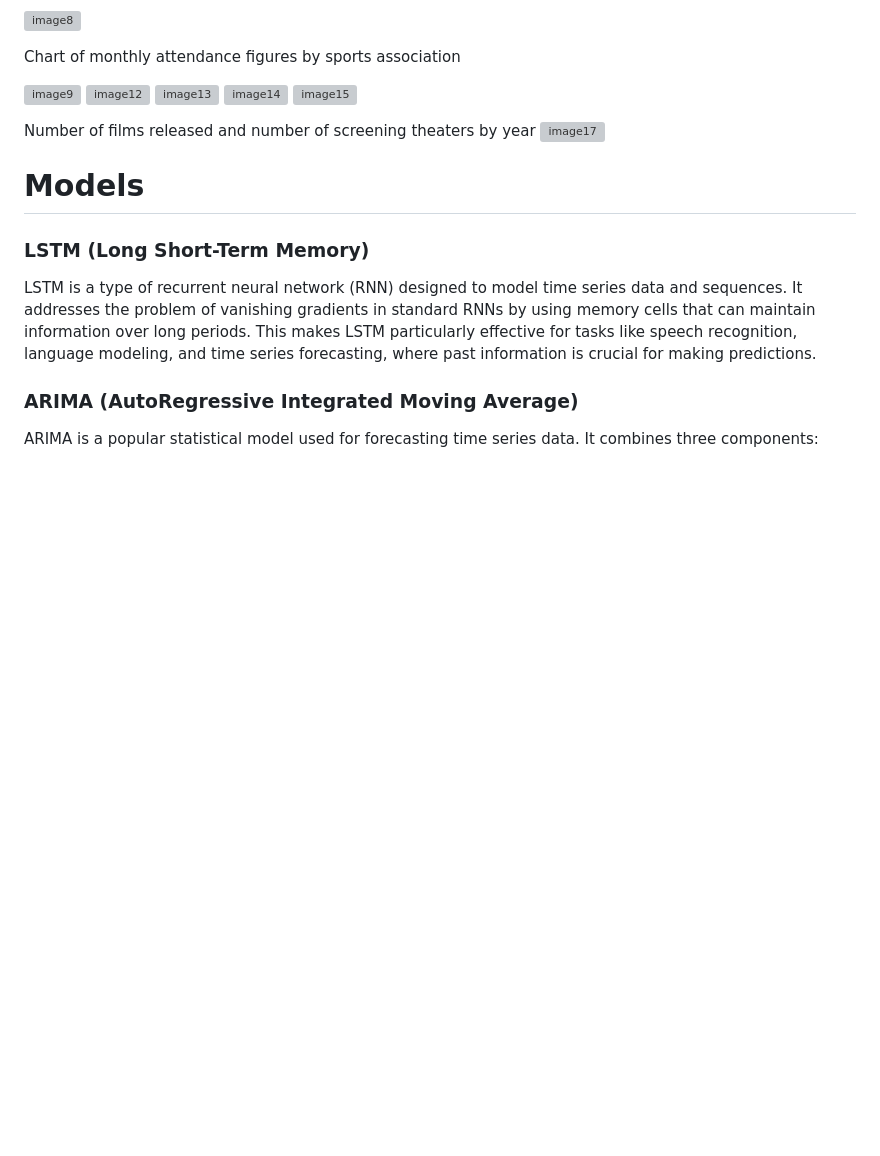
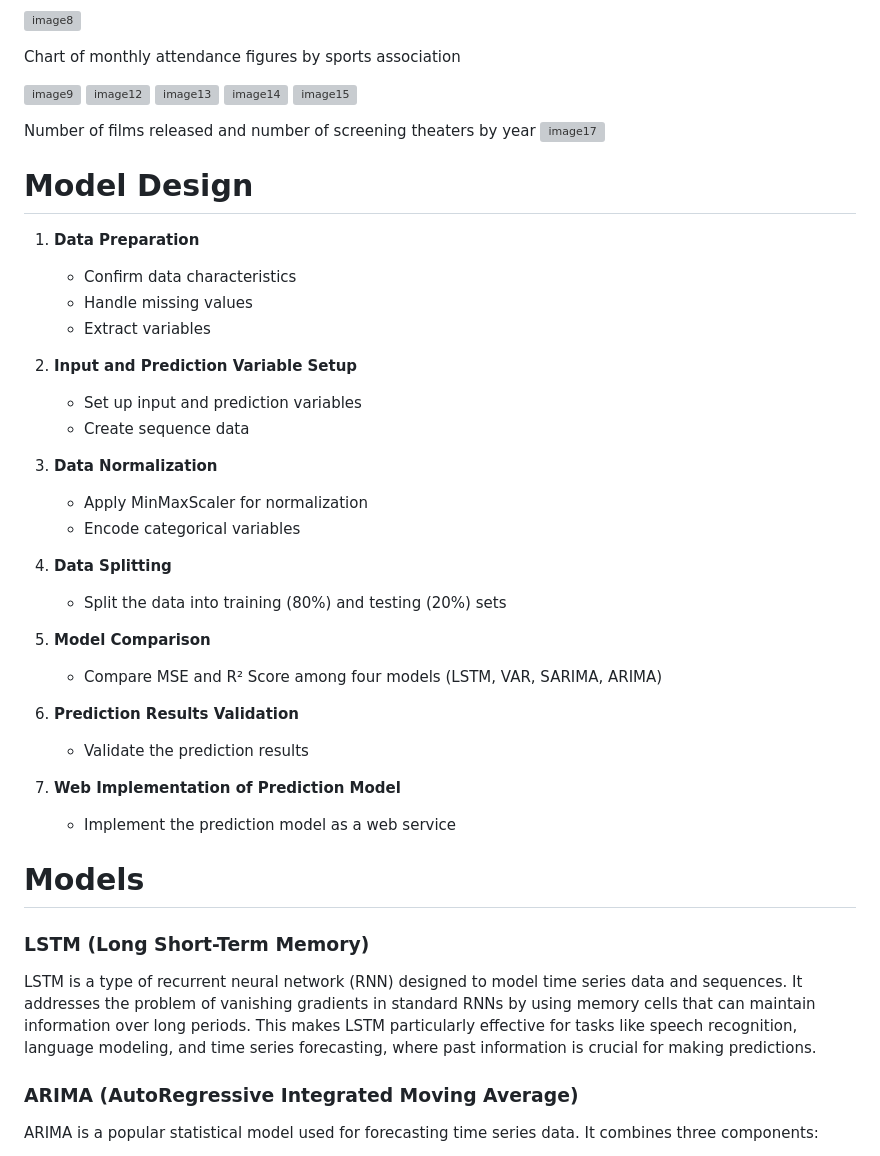
Before and after one commit to LEEJAEYONG-97/Corona, a Markdown page: README.md, the part around the change. Rendered like a GitHub page; blank space fills up the shorter version; grey boxes are pictures that could not be loaded.

```diff
--- a/README.md
+++ b/README.md
@@ -73,6 +73,32 @@ Chart of monthly attendance figures by sports association
 
 Number of films released and number of screening theaters by year
 ![image17](https://github.com/LEEJAEYONG-97/portfolio/blob/18685b37ed6c12806963fb97cff374a55bcf210e/app/static/images/eda10.png)
+# Model Design
+
+1. **Data Preparation**
+   - Confirm data characteristics
+   - Handle missing values
+   - Extract variables
+
+2. **Input and Prediction Variable Setup**
+   - Set up input and prediction variables
+   - Create sequence data
+
+3. **Data Normalization**
+   - Apply MinMaxScaler for normalization
+   - Encode categorical variables
+
+4. **Data Splitting**
+   - Split the data into training (80%) and testing (20%) sets
+
+5. **Model Comparison**
+   - Compare MSE and R² Score among four models (LSTM, VAR, SARIMA, ARIMA)
+
+6. **Prediction Results Validation**
+   - Validate the prediction results
+
+7. **Web Implementation of Prediction Model**
+   - Implement the prediction model as a web service
 
 # Models
 
```
